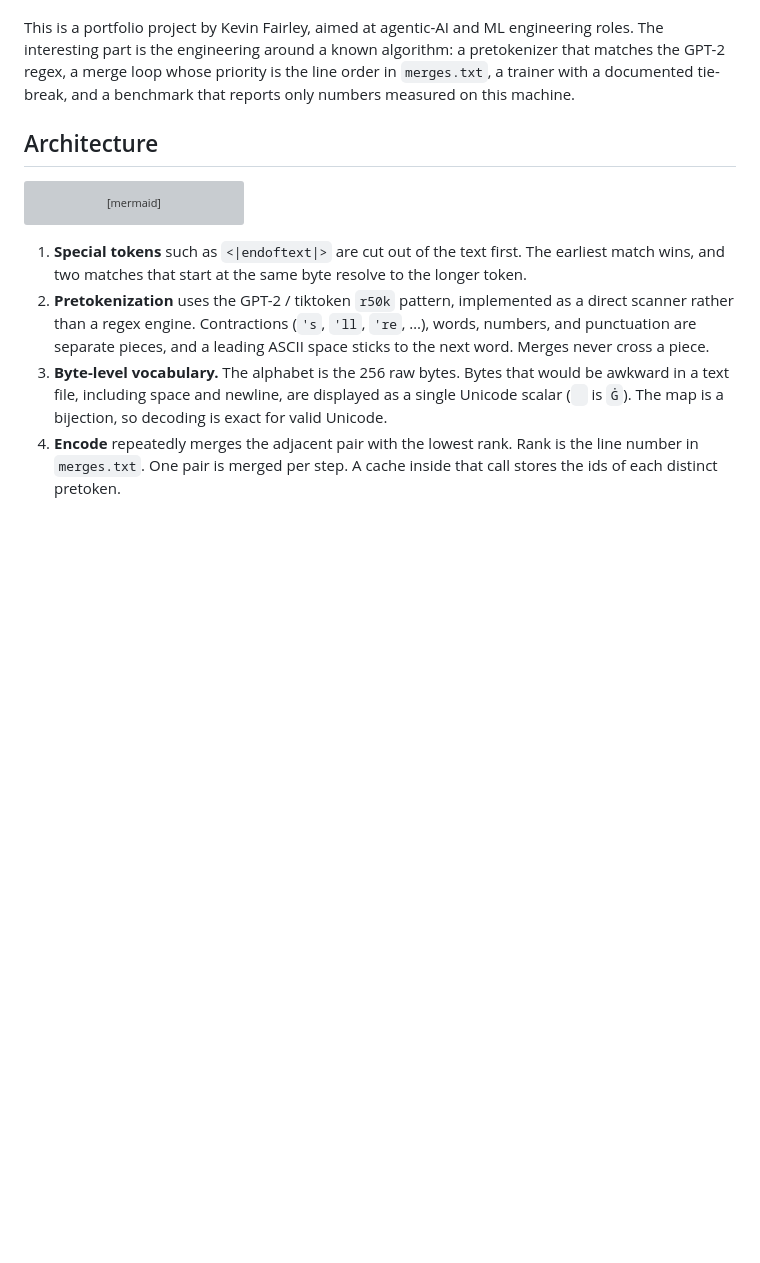
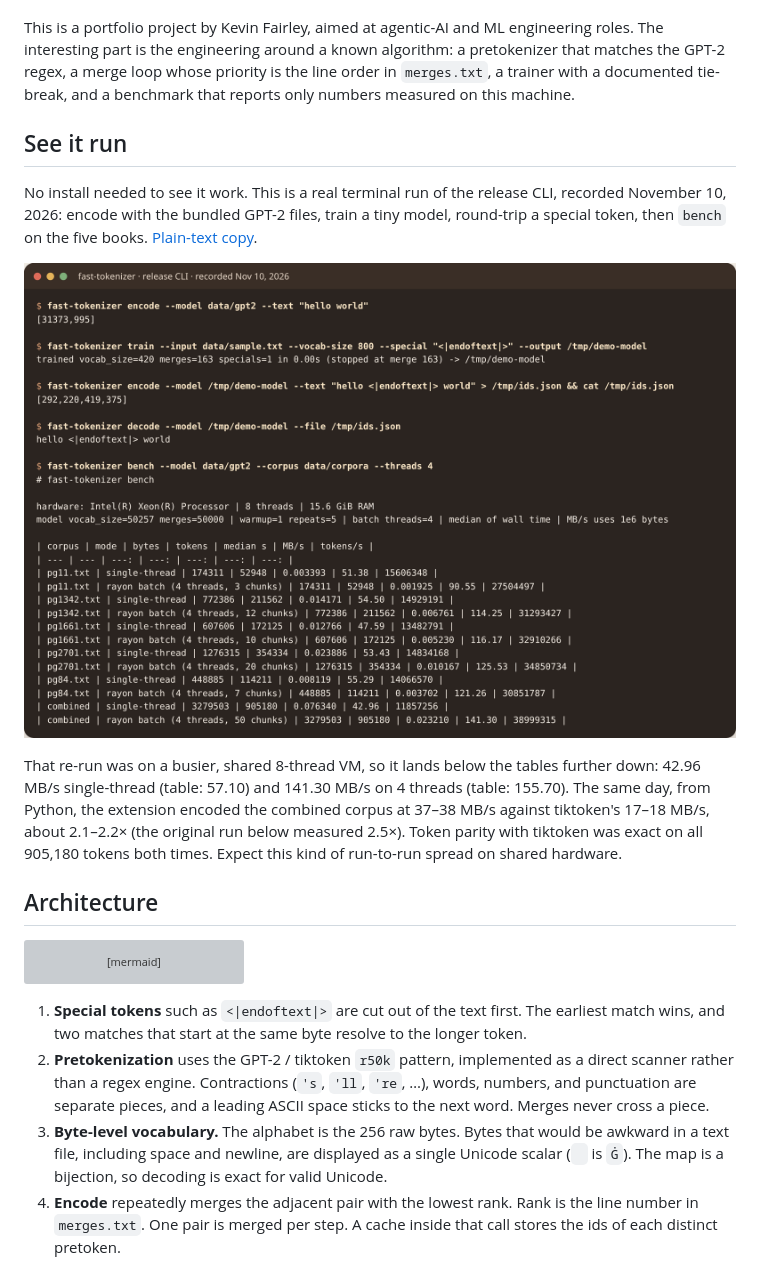
Before and after one commit to kfairy9999/fast-tokenizer, a Markdown page: README.md, the part around the change. GitHub-like rendering; pictures changed too: docs/demo-run.png (added); blank space fills up the shorter version; grey boxes are pictures that could not be loaded.

Commit message:
Show a real CLI run up top and date the benchmark re-run (#1)

```diff
--- a/README.md
+++ b/README.md
@@ -8,6 +8,14 @@
 Byte-level BPE in Rust, with a Python extension and a pure-Python reference that follow the same rules. The tokenizer trains on a corpus, encodes text to token ids, and decodes those ids back to the original Unicode. It reads and writes the GPT-2 `vocab.json` / `merges.txt` format. On the five Project Gutenberg books in this repo, the Rust encoder and the Python reference both match tiktoken 0.14's `gpt2` encoding on all 905,180 tokens. From Python, one-document encode of that 3.28 MB corpus runs at **48.6 MB/s**, against **19.6 MB/s** for tiktoken and **3.6 MB/s** for the pure-Python reference, on a 4-thread Xeon VM. The release CLI, which does not build a Python list, reaches **57.1 MB/s** on one thread and **155.7 MB/s** with a 4-thread rayon batch.
 
 This is a portfolio project by Kevin Fairley, aimed at agentic-AI and ML engineering roles. The interesting part is the engineering around a known algorithm: a pretokenizer that matches the GPT-2 regex, a merge loop whose priority is the line order in `merges.txt`, a trainer with a documented tie-break, and a benchmark that reports only numbers measured on this machine.
+
+## See it run
+
+No install needed to see it work. This is a real terminal run of the release CLI, recorded November 10, 2026: encode with the bundled GPT-2 files, train a tiny model, round-trip a special token, then `bench` on the five books. [Plain-text copy](docs/demo-run.txt).
+
+![Terminal run of fast-tokenizer: encode "hello world" to [31373, 995], train a small model, round-trip a special token, then the benchmark table.](docs/demo-run.png)
+
+That re-run was on a busier, shared 8-thread VM, so it lands below the tables further down: 42.96 MB/s single-thread (table: 57.10) and 141.30 MB/s on 4 threads (table: 155.70). The same day, from Python, the extension encoded the combined corpus at 37–38 MB/s against tiktoken's 17–18 MB/s, about 2.1–2.2× (the original run below measured 2.5×). Token parity with tiktoken was exact on all 905,180 tokens both times. Expect this kind of run-to-run spread on shared hardware.
 
 ## Architecture
 
```
Also changed, not shown: 1 other file.
